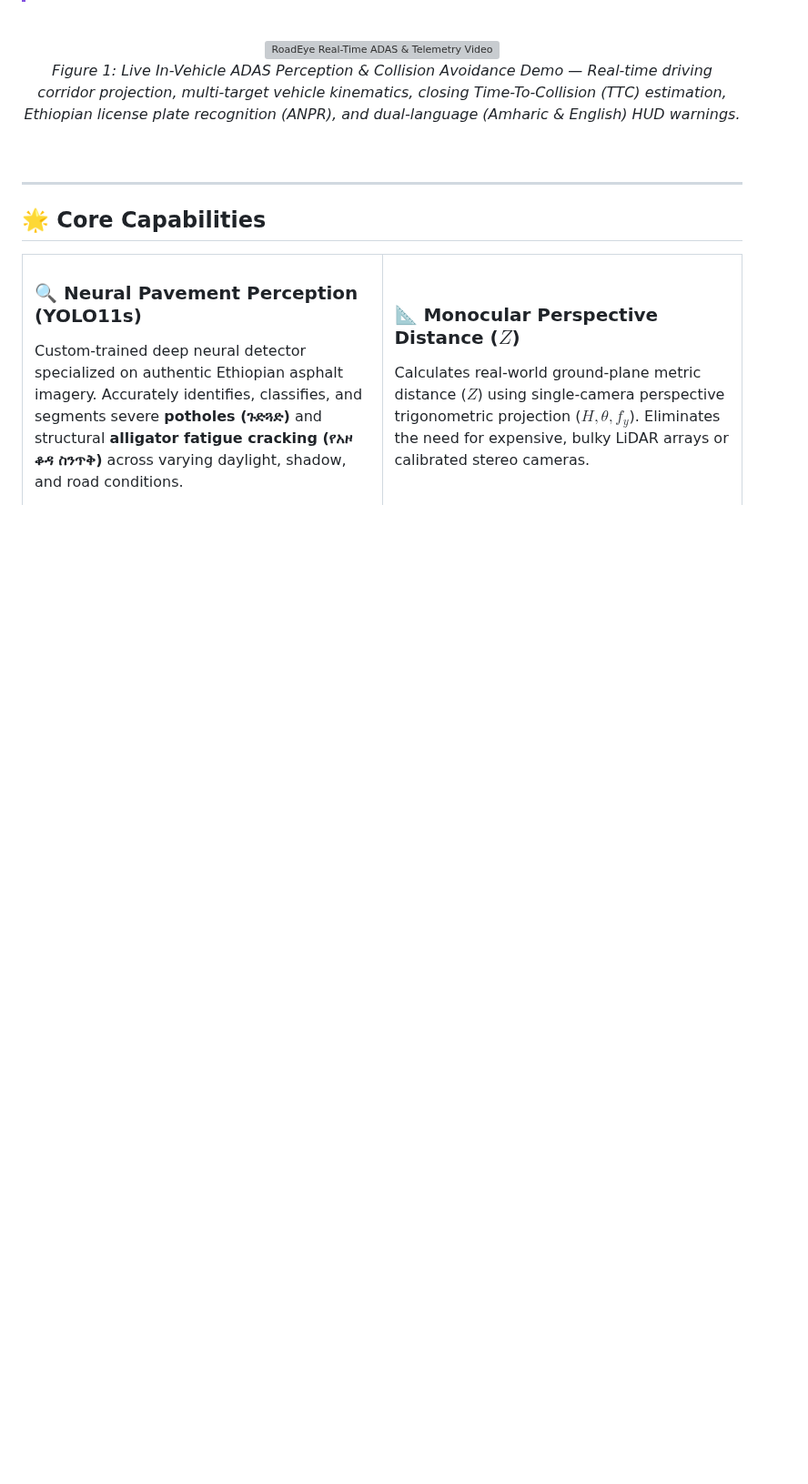
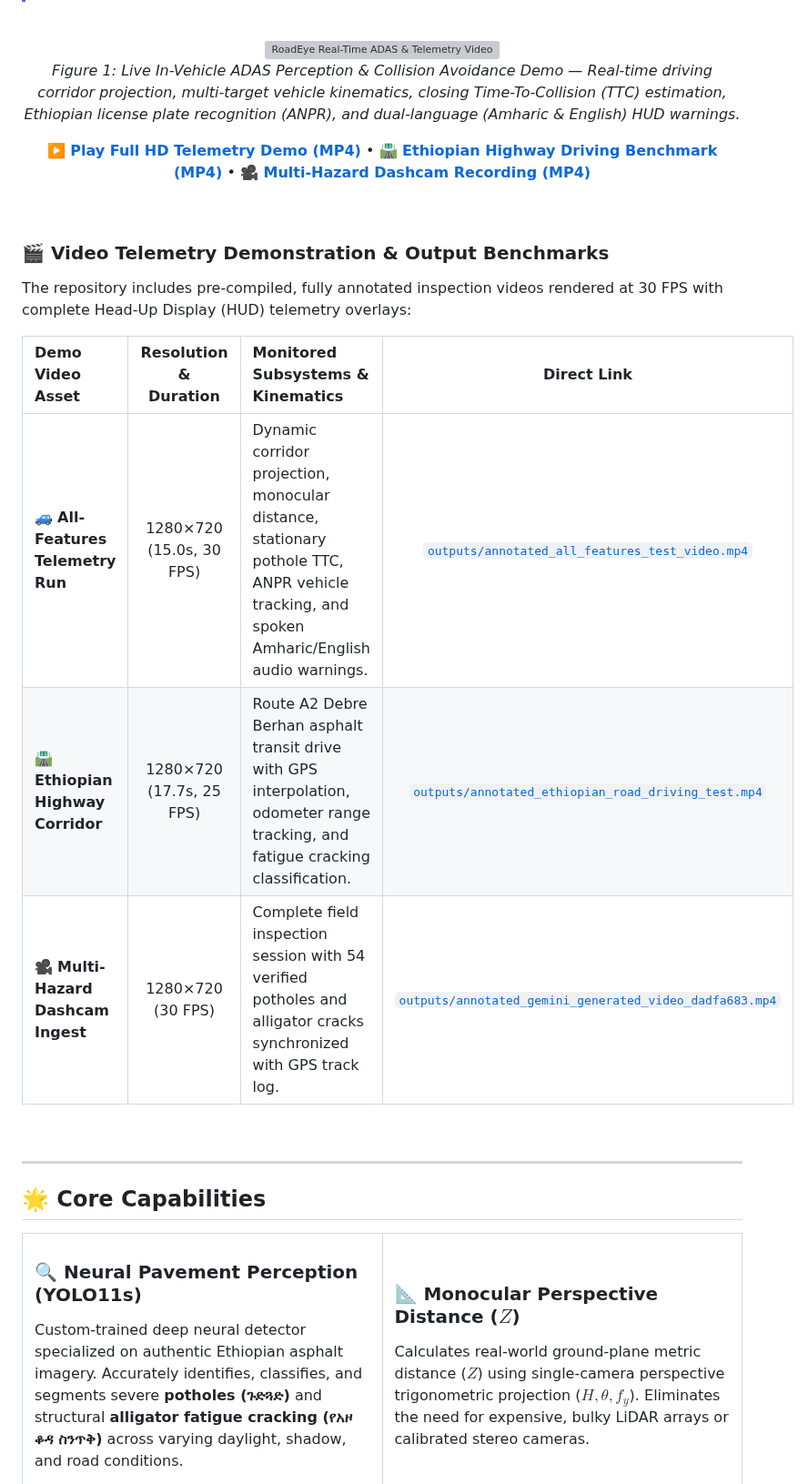
Before and after one commit to haile6/intelligent-road-monitoring-system, a Markdown page: README.md, the part around one of its changes. Shown at 91% size. Rendered like a GitHub page; blank space fills up the shorter version; grey boxes are pictures that could not be loaded.

Commit message:
docs(readme): add direct demo video links and integrate 8-view Dark and Bright UI gallery

```diff
--- a/README.md
+++ b/README.md
@@ -44,7 +44,25 @@
 <div align="center">
   <img src="docs/demo.gif" alt="RoadEye Real-Time ADAS & Telemetry Video Demo" width="95%" />
   <p><em>Figure 1: Live In-Vehicle ADAS Perception & Collision Avoidance Demo — Real-time driving corridor projection, multi-target vehicle kinematics, closing Time-To-Collision (TTC) estimation, Ethiopian license plate recognition (ANPR), and dual-language (Amharic & English) HUD warnings.</em></p>
+
+  <p>
+    <a href="outputs/annotated_all_features_test_video.mp4"><strong>▶️ Play Full HD Telemetry Demo (MP4)</strong></a> &bull;
+    <a href="outputs/annotated_ethiopian_road_driving_test.mp4"><strong>🛣️ Ethiopian Highway Driving Benchmark (MP4)</strong></a> &bull;
+    <a href="outputs/annotated_gemini_generated_video_dadfa683.mp4"><strong>🎥 Multi-Hazard Dashcam Recording (MP4)</strong></a>
+  </p>
 </div>
+
+<br/>
+
+### 🎬 Video Telemetry Demonstration & Output Benchmarks
+
+The repository includes pre-compiled, fully annotated inspection videos rendered at 30 FPS with complete Head-Up Display (HUD) telemetry overlays:
+
+| Demo Video Asset | Resolution & Duration | Monitored Subsystems & Kinematics | Direct Link |
+| :--- | :---: | :--- | :---: |
+| 🚙 **All-Features Telemetry Run** | 1280×720 (15.0s, 30 FPS) | Dynamic corridor projection, monocular distance, stationary pothole TTC, ANPR vehicle tracking, and spoken Amharic/English audio warnings. | [`outputs/annotated_all_features_test_video.mp4`](outputs/annotated_all_features_test_video.mp4) |
+| 🛣️ **Ethiopian Highway Corridor** | 1280×720 (17.7s, 25 FPS) | Route A2 Debre Berhan asphalt transit drive with GPS interpolation, odometer range tracking, and fatigue cracking classification. | [`outputs/annotated_ethiopian_road_driving_test.mp4`](outputs/annotated_ethiopian_road_driving_test.mp4) |
+| 🎥 **Multi-Hazard Dashcam Ingest** | 1280×720 (30 FPS) | Complete field inspection session with 54 verified potholes and alligator cracks synchronized with GPS track log. | [`outputs/annotated_gemini_generated_video_dadfa683.mp4`](outputs/annotated_gemini_generated_video_dadfa683.mp4) |
 
 <br/>
 
```
Also changed, not shown: other parts of README.md (+24 -8 lines).
